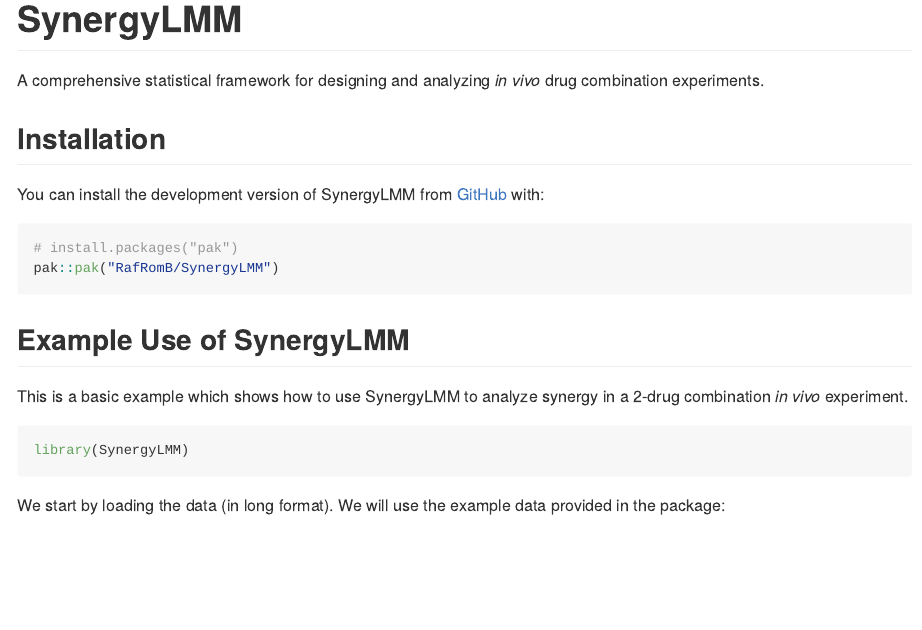
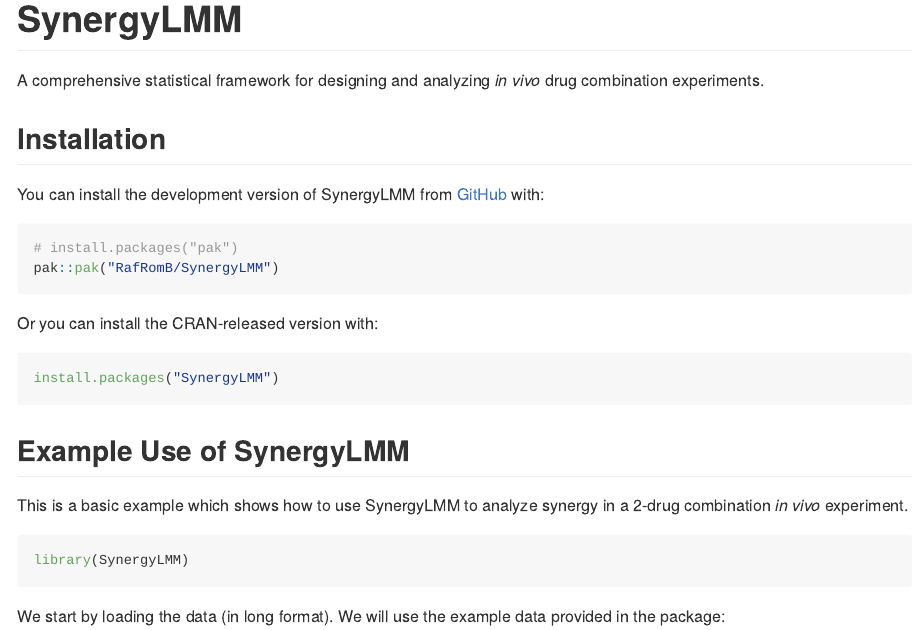
Before and after one commit to RafRomB/SynergyLMM, an R Markdown document (README.Rmd): the page in a window 1100 px wide, from its top. The pictures show the output file README.md that the author committed with the source, drawn offline in the style of GitHub.

Commit message:
Adding CRAN installation to README

````diff
--- a/README.Rmd
+++ b/README.Rmd
@@ -27,6 +27,12 @@
 ``` r
 # install.packages("pak")
 pak::pak("RafRomB/SynergyLMM")
+```
+
+Or you can install the CRAN-released version with:
+
+``` r
+install.packages("SynergyLMM")
 ```
 
 ## Example Use of SynergyLMM
````
Also changed, not shown: README.md.
